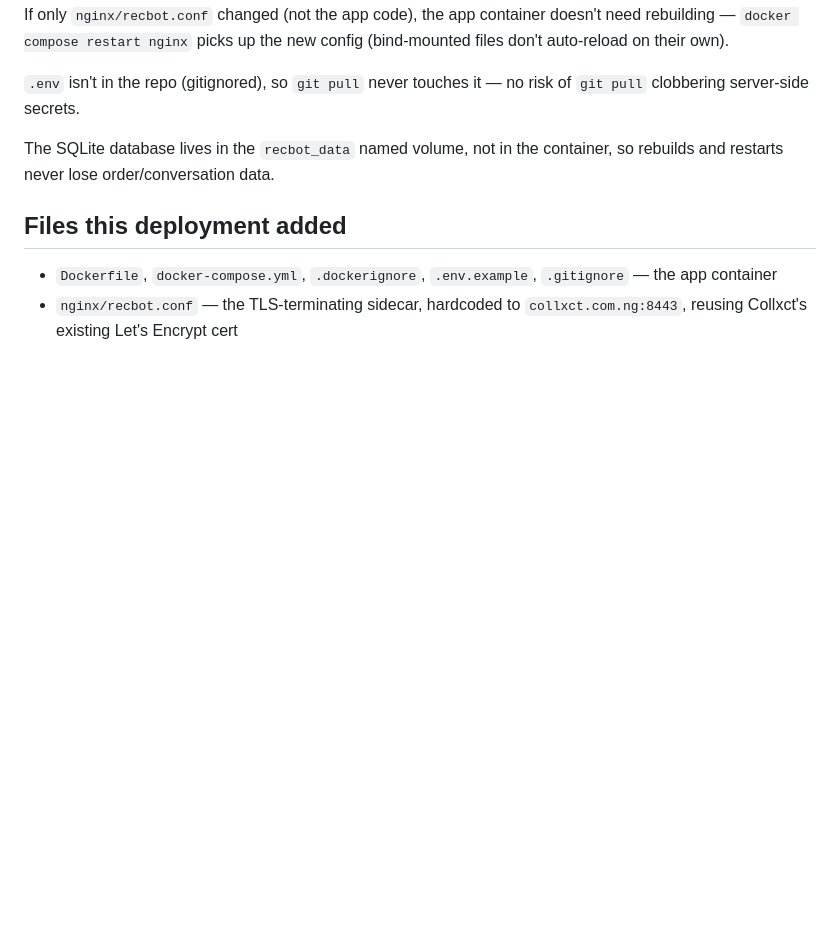
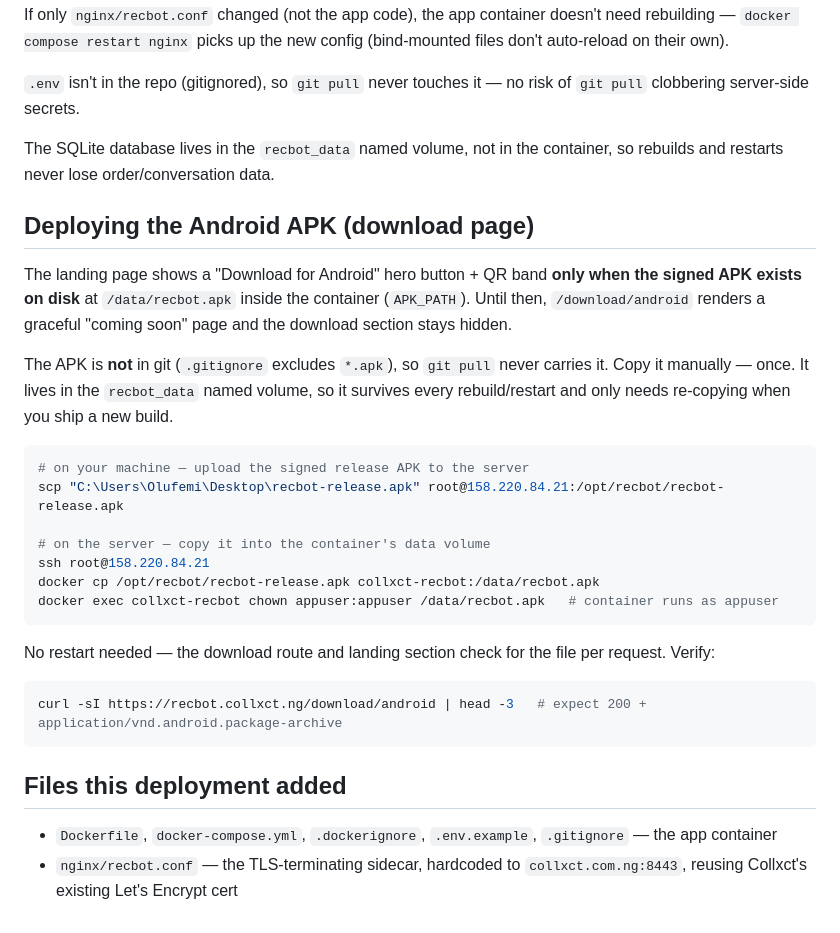
Before and after one commit to princewizl/Recbot, a Markdown page: docs/deployment-guide.md, the part around the change. Rendered like a GitHub page; blank space fills up the shorter version.

Commit message:
docs: document Android APK deployment step (server-side, one-time copy)
The signed APK is gitignored and must be copied manually into the
recbot_data volume for the landing-page download button/QR to appear.

Co-Authored-By: Claude Opus 4.8 <noreply@anthropic.com>

````diff
--- a/docs/deployment-guide.md
+++ b/docs/deployment-guide.md
@@ -190,6 +190,28 @@ If only `nginx/recbot.conf` changed (not the app code), the app container doesn'
 
 The SQLite database lives in the `recbot_data` named volume, not in the container, so rebuilds and restarts never lose order/conversation data.
 
+## Deploying the Android APK (download page)
+
+The landing page shows a "Download for Android" hero button + QR band **only when the signed APK exists on disk** at `/data/recbot.apk` inside the container (`APK_PATH`). Until then, `/download/android` renders a graceful "coming soon" page and the download section stays hidden.
+
+The APK is **not** in git (`.gitignore` excludes `*.apk`), so `git pull` never carries it. Copy it manually — once. It lives in the `recbot_data` named volume, so it survives every rebuild/restart and only needs re-copying when you ship a new build.
+
+```bash
+# on your machine — upload the signed release APK to the server
+scp "C:\Users\Olufemi\Desktop\recbot-release.apk" root@158.220.84.21:/opt/recbot/recbot-release.apk
+
+# on the server — copy it into the container's data volume
+ssh root@158.220.84.21
+docker cp /opt/recbot/recbot-release.apk collxct-recbot:/data/recbot.apk
+docker exec collxct-recbot chown appuser:appuser /data/recbot.apk   # container runs as appuser
+```
+
+No restart needed — the download route and landing section check for the file per request. Verify:
+
+```bash
+curl -sI https://recbot.collxct.ng/download/android | head -3   # expect 200 + application/vnd.android.package-archive
+```
+
 ## Files this deployment added
 
 - `Dockerfile`, `docker-compose.yml`, `.dockerignore`, `.env.example`, `.gitignore` — the app container
````
